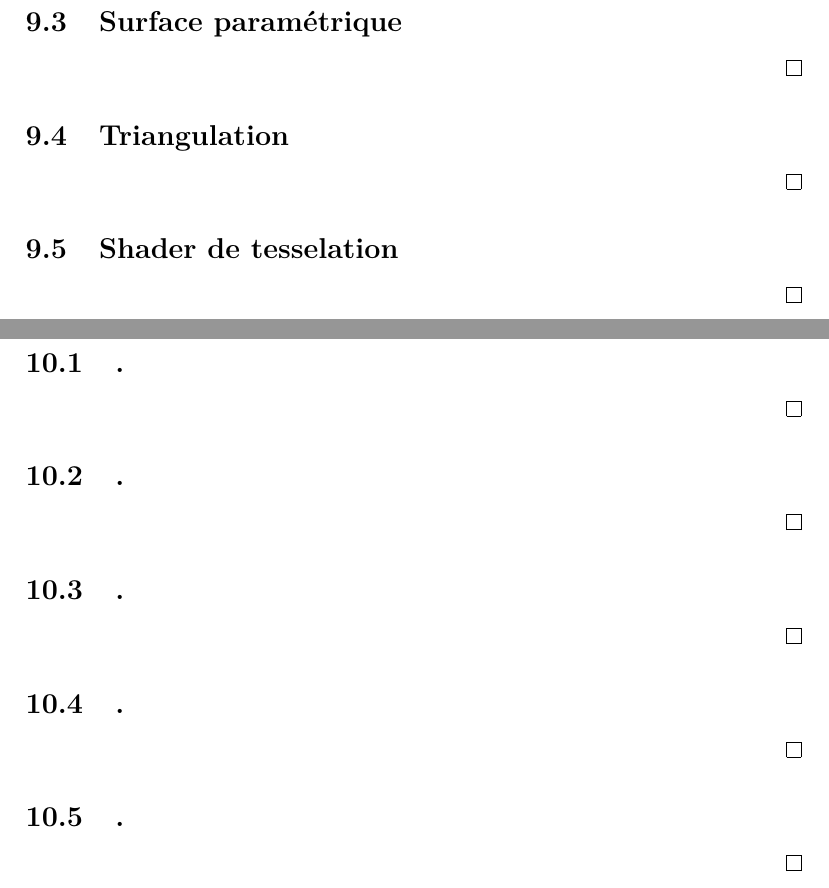
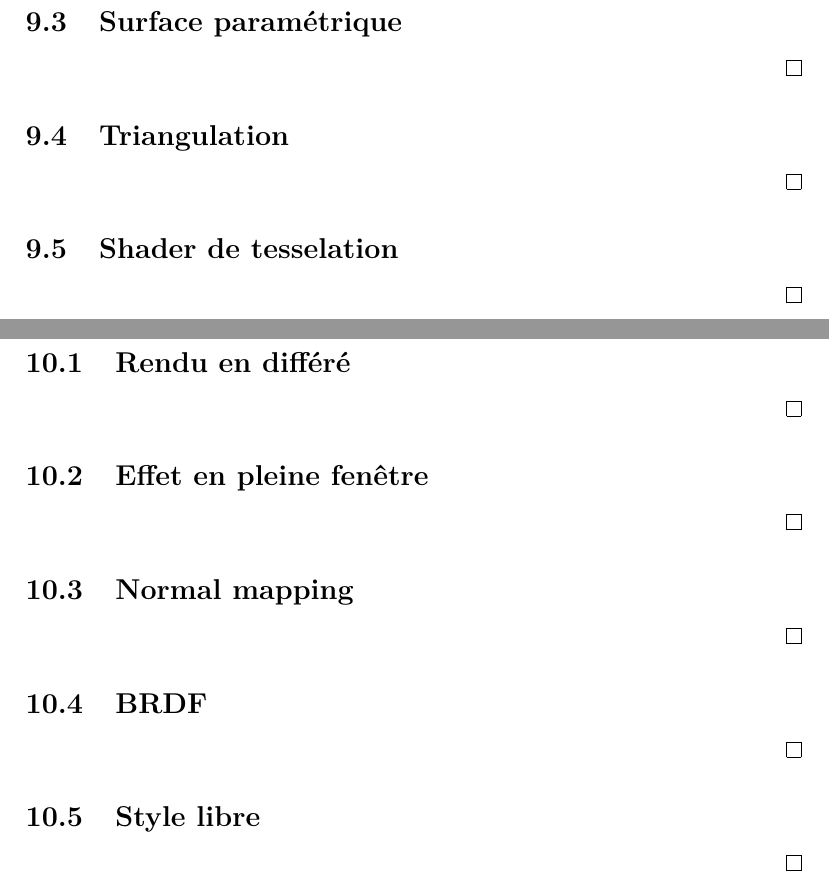
Before and after one commit to Masam121/IFT3100H18, a LaTeX document (tp/IFT3100H18_ProjetSession.tex): two parts of pages 11 and 12 of 14, joined at a grey line, cut so that both start at the same text. Compiled offline with pdfLaTeX.

Commit message:
mise à jour projet session
titres critères fonctionnels module 10

```diff
--- a/tp/IFT3100H18_ProjetSession.tex
+++ b/tp/IFT3100H18_ProjetSession.tex
@@ -355,31 +355,31 @@
 
 \section{Techniques de rendu}
 
-\subsection{.}
+\subsection{Rendu en différé}
 
 \state
 
 \qed
 
-\subsection{.}
+\subsection{Effet en pleine fenêtre}
 
 \state
 
 \qed
 
-\subsection{.}
+\subsection{Normal mapping}
 
 \state
 
 \qed
 
-\subsection{.}
+\subsection{BRDF}
 
 \state
 
 \qed
 
-\subsection{.}
+\subsection{Style libre}
 
 \state
 
```
